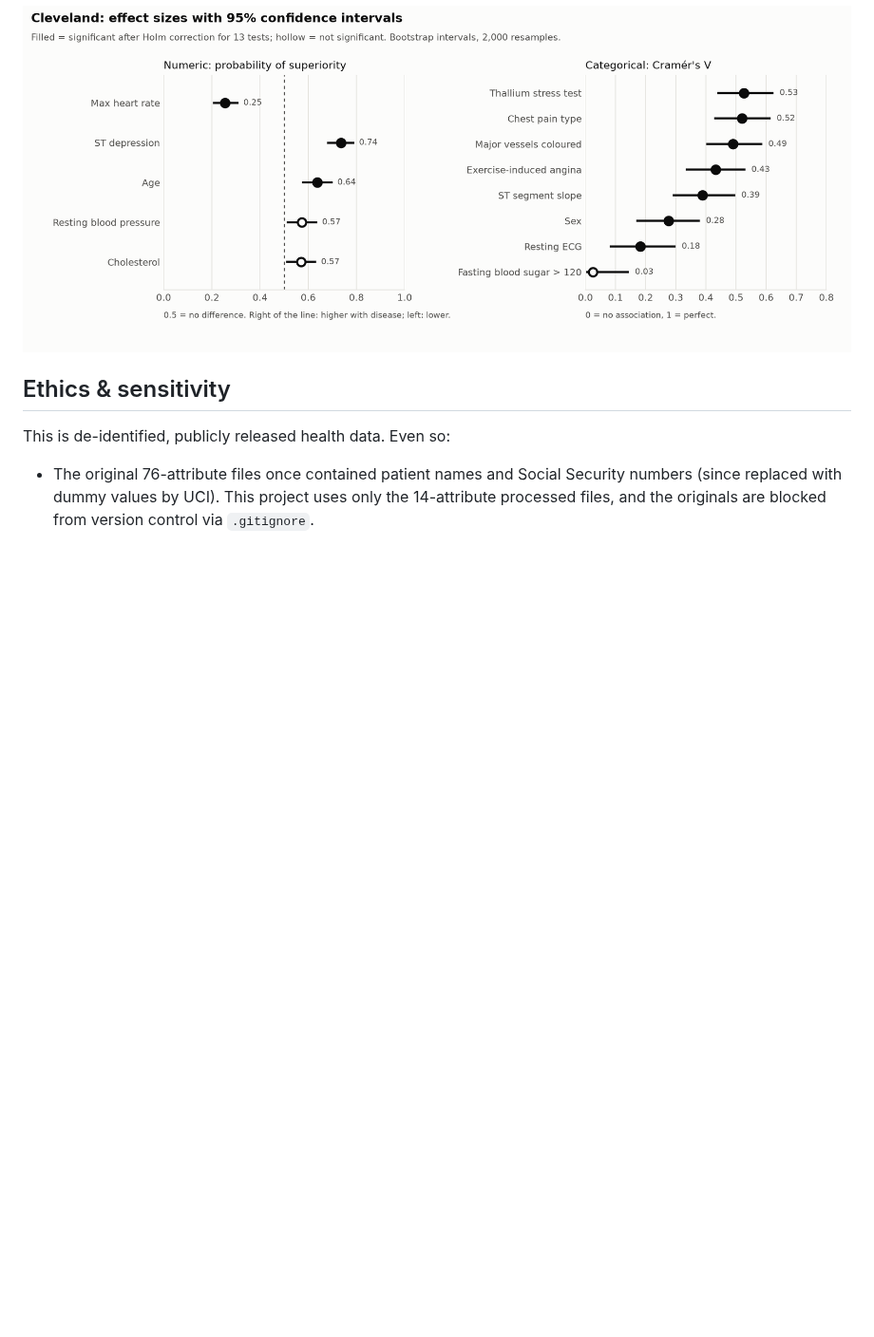
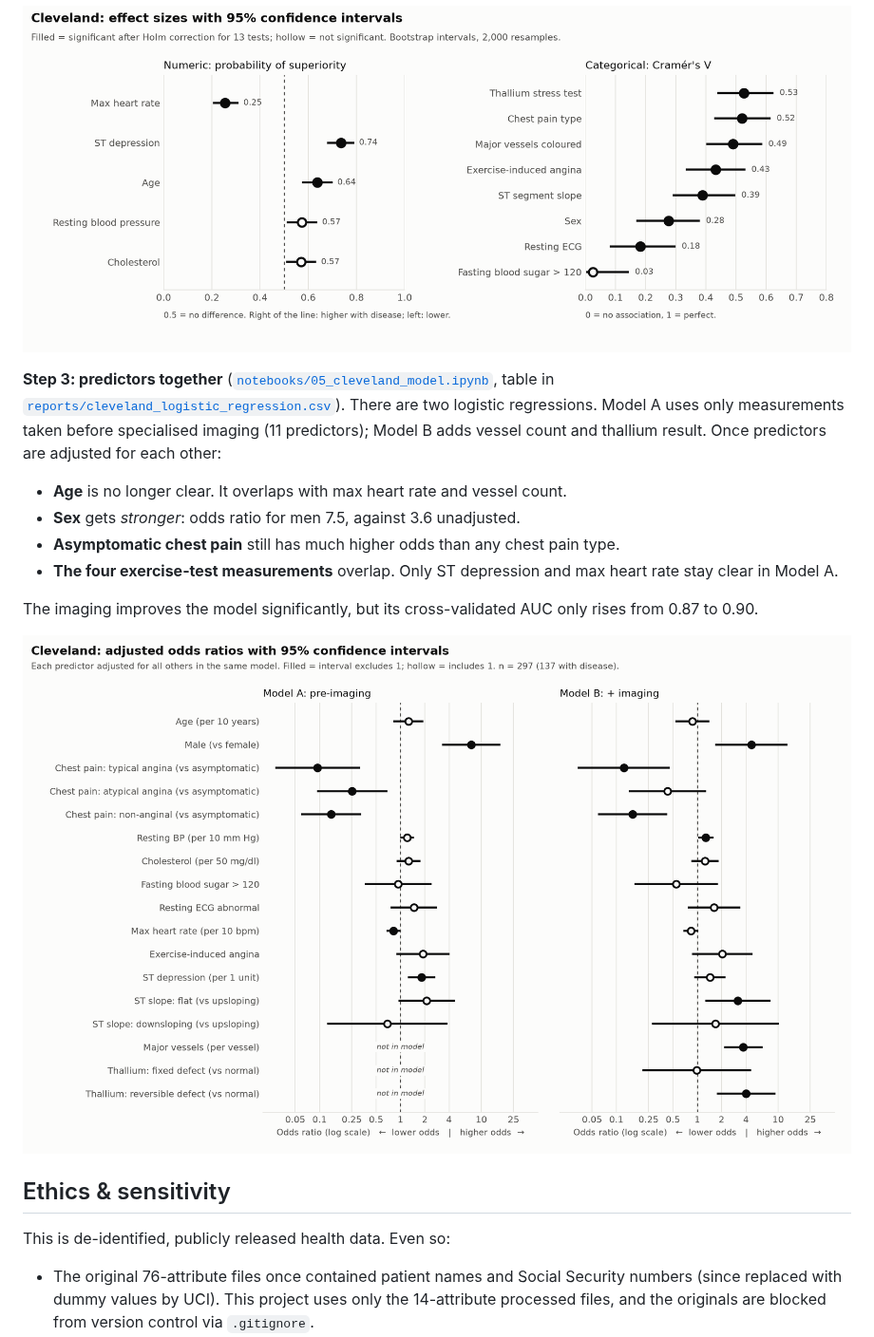
Before and after one commit to Chippermeister/UCI-heart-disease-analysis, a Markdown page: README.md, the part around the change. Shown at 95% size. Drawn GitHub-style; pictures changed too: reports/figures/cleveland_odds_ratios.png (added); blank space fills up the shorter version.

Commit message:
Add adjusted logistic regression for Cleveland (Phase 3, Step 3)
notebooks/05_cleveland_model.ipynb fits two logistic regressions on the
297 complete Cleveland cases: Model A with the 11 pre-imaging
predictors, Model B adding vessel count and thallium result. It reports
adjusted odds ratios with 95% CIs, a likelihood-ratio test of B vs A,
and AUC both on the fitting data and under 20x repeated stratified
10-fold cross-validation. Predictor scaling, reference categories and
the merged resting-ECG level are set and explained before fitting.
Adds statsmodels==0.15.0 to the pinned requirements.

Co-Authored-By: Claude Opus 5.5 <noreply@anthropic.com>
Claude-Session: https://claude.ai/code/session_01KQiW8AJodBDLdUHqMN24Ub

```diff
--- a/README.md
+++ b/README.md
@@ -213,6 +213,23 @@ effects are small. Fasting blood sugar shows no association.
 
 ![Cleveland effect sizes](reports/figures/cleveland_effect_sizes.png)
 
+**Step 3: predictors together** ([`notebooks/05_cleveland_model.ipynb`](notebooks/05_cleveland_model.ipynb),
+table in [`reports/cleveland_logistic_regression.csv`](reports/cleveland_logistic_regression.csv)).
+There are two logistic regressions. Model A uses only measurements taken before specialised
+imaging (11 predictors); Model B adds vessel count and thallium result. Once
+predictors are adjusted for each other:
+
+- **Age** is no longer clear. It overlaps with max heart rate and vessel count.
+- **Sex** gets *stronger*: odds ratio for men 7.5, against 3.6 unadjusted.
+- **Asymptomatic chest pain** still has much higher odds than any chest pain type.
+- **The four exercise-test measurements** overlap. Only ST depression and max
+  heart rate stay clear in Model A.
+
+The imaging improves the model significantly, but its cross-validated AUC
+only rises from 0.87 to 0.90.
+
+![Cleveland adjusted odds ratios](reports/figures/cleveland_odds_ratios.png)
+
 ## Ethics & sensitivity
 
 This is de-identified, publicly released health data. Even so:
```
Also changed, not shown: 3 other files.
